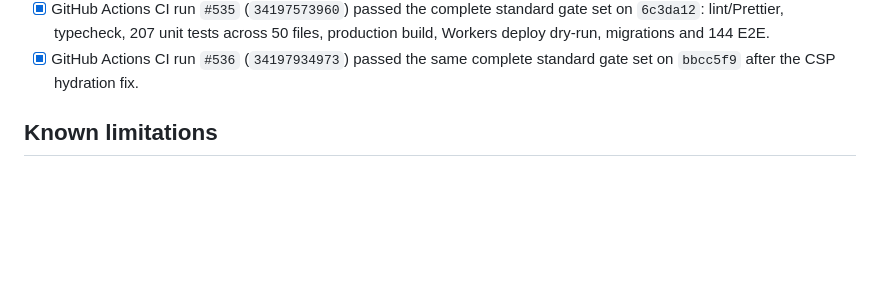
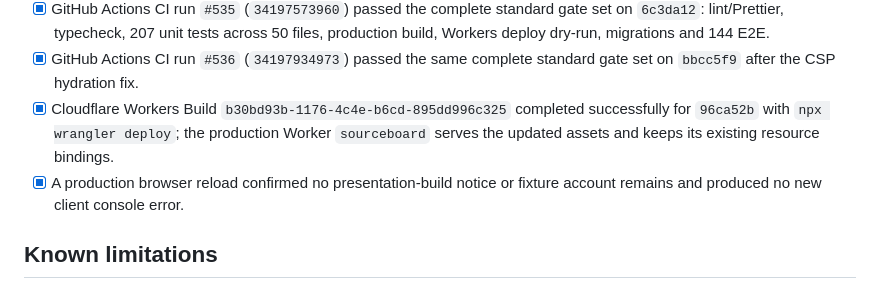
Before and after one commit to Mairon31/sourceboard, a Markdown page: docs/IMPLEMENTATION_PROGRESS.md, the part around the change. Drawn GitHub-style; blank space fills up the shorter version.

Commit message:
docs: record production deployment verification

```diff
--- a/docs/IMPLEMENTATION_PROGRESS.md
+++ b/docs/IMPLEMENTATION_PROGRESS.md
@@ -645,6 +645,12 @@ prerequisites.
       files, production build, Workers deploy dry-run, migrations and 144 E2E.
 - [x] GitHub Actions CI run `#536` (`34197934973`) passed the same complete
       standard gate set on `bbcc5f9` after the CSP hydration fix.
+- [x] Cloudflare Workers Build `b30bd93b-1176-4c4e-b6cd-895dd996c325` completed
+      successfully for `96ca52b` with `npx wrangler deploy`; the production
+      Worker `sourceboard` serves the updated assets and keeps its existing
+      resource bindings.
+- [x] A production browser reload confirmed no presentation-build notice or
+      fixture account remains and produced no new client console error.
 
 ## Known limitations
 
```
